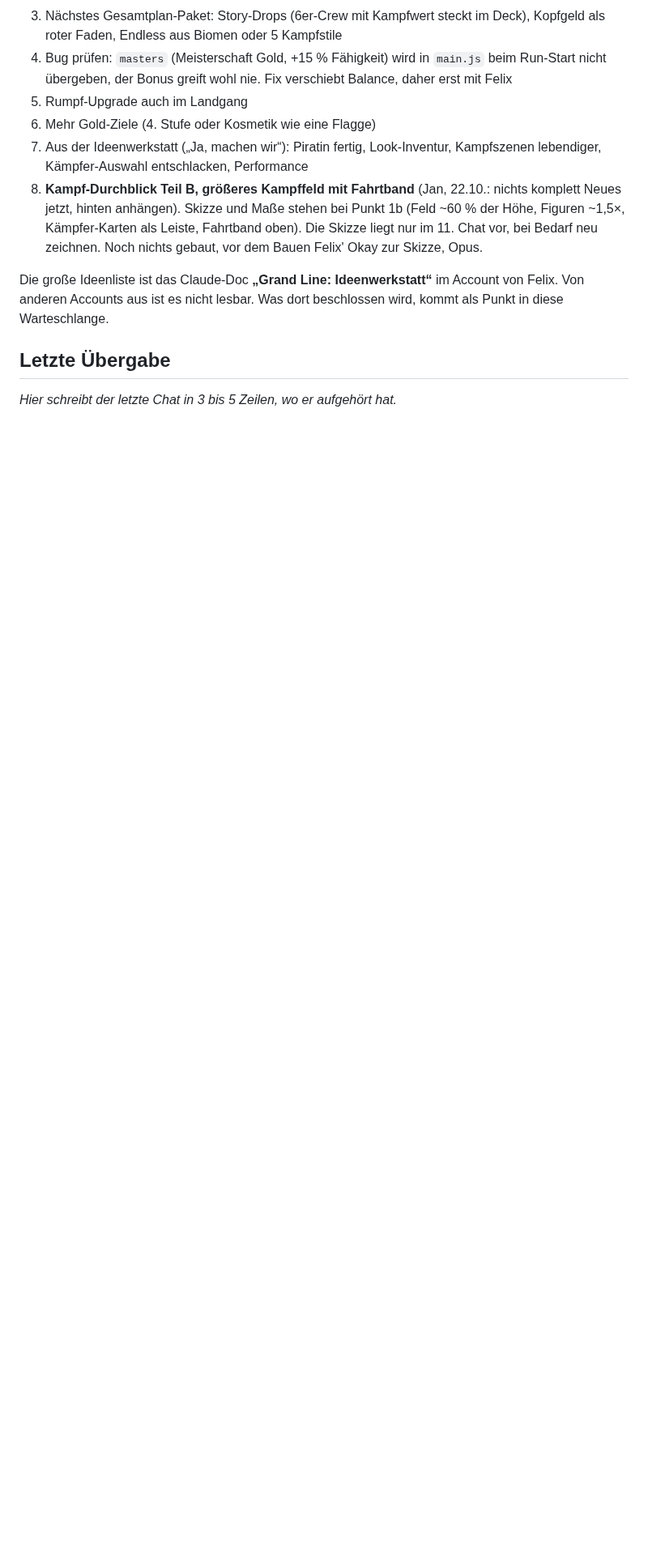
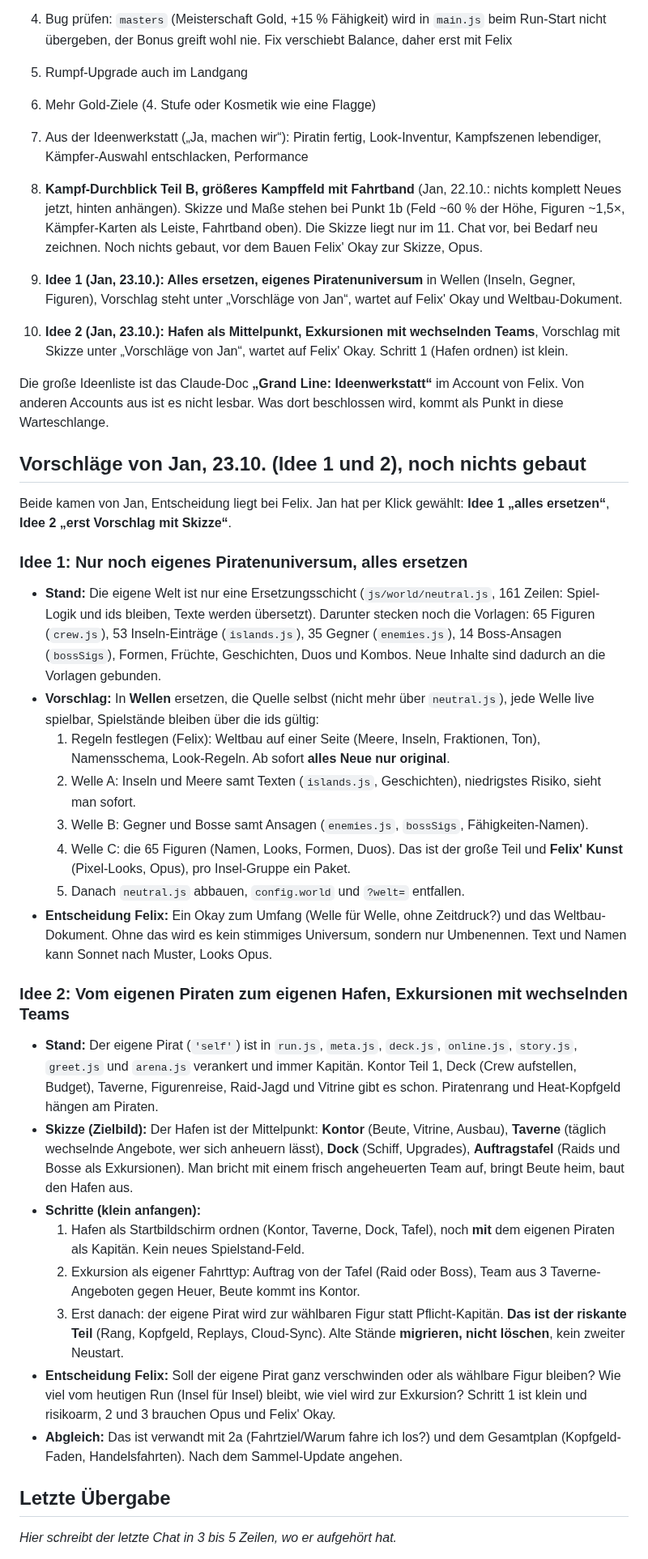
Before and after one commit to flexibeel/Grandline, a Markdown page: claude/FAHRPLAN.md, the part around one of its changes. Shown at 81% size. Drawn GitHub-style; blank space fills up the shorter version.

Commit message:
Fahrplan: Jans Ideen (eigenes Universum, Hafen mit Exkursionen) als Vorschlag, Punkte 9 und 10
Co-Authored-By: Claude Sonnet 5.5 <noreply@anthropic.com>
Claude-Session: https://claude.ai/code/session_01Rus5YanR6vQhAXhJFLpMoH

```diff
--- a/claude/FAHRPLAN.md
+++ b/claude/FAHRPLAN.md
@@ -161,7 +161,33 @@ Felix (22.10.): Jetzt Inhalt aus dem Gesamtplan ins Spiel. Kampfstile Variante A
 7. Aus der Ideenwerkstatt („Ja, machen wir“): Piratin fertig, Look-Inventur, Kampfszenen lebendiger, Kämpfer-Auswahl entschlacken, Performance
 8. **Kampf-Durchblick Teil B, größeres Kampffeld mit Fahrtband** (Jan, 22.10.: nichts komplett Neues jetzt, hinten anhängen). Skizze und Maße stehen bei Punkt 1b (Feld ~60 % der Höhe, Figuren ~1,5×, Kämpfer-Karten als Leiste, Fahrtband oben). Die Skizze liegt nur im 11. Chat vor, bei Bedarf neu zeichnen. Noch nichts gebaut, vor dem Bauen Felix' Okay zur Skizze, Opus.
 
+9. **Idee 1 (Jan, 23.10.): Alles ersetzen, eigenes Piratenuniversum** in Wellen (Inseln, Gegner, Figuren), Vorschlag steht unter „Vorschläge von Jan“, wartet auf Felix' Okay und Weltbau-Dokument.
+10. **Idee 2 (Jan, 23.10.): Hafen als Mittelpunkt, Exkursionen mit wechselnden Teams**, Vorschlag mit Skizze unter „Vorschläge von Jan“, wartet auf Felix' Okay. Schritt 1 (Hafen ordnen) ist klein.
+
 Die große Ideenliste ist das Claude-Doc **„Grand Line: Ideenwerkstatt“** im Account von Felix. Von anderen Accounts aus ist es nicht lesbar. Was dort beschlossen wird, kommt als Punkt in diese Warteschlange.
+
+## Vorschläge von Jan, 23.10. (Idee 1 und 2), noch nichts gebaut
+Beide kamen von Jan, Entscheidung liegt bei Felix. Jan hat per Klick gewählt: **Idee 1 „alles ersetzen“**, **Idee 2 „erst Vorschlag mit Skizze“**.
+
+### Idee 1: Nur noch eigenes Piratenuniversum, alles ersetzen
+- **Stand:** Die eigene Welt ist nur eine Ersetzungsschicht (`js/world/neutral.js`, 161 Zeilen: Spiel-Logik und ids bleiben, Texte werden übersetzt). Darunter stecken noch die Vorlagen: 65 Figuren (`crew.js`), 53 Inseln-Einträge (`islands.js`), 35 Gegner (`enemies.js`), 14 Boss-Ansagen (`bossSigs`), Formen, Früchte, Geschichten, Duos und Kombos. Neue Inhalte sind dadurch an die Vorlagen gebunden.
+- **Vorschlag:** In **Wellen** ersetzen, die Quelle selbst (nicht mehr über `neutral.js`), jede Welle live spielbar, Spielstände bleiben über die ids gültig:
+  1. Regeln festlegen (Felix): Weltbau auf einer Seite (Meere, Inseln, Fraktionen, Ton), Namensschema, Look-Regeln. Ab sofort **alles Neue nur original**.
+  2. Welle A: Inseln und Meere samt Texten (`islands.js`, Geschichten), niedrigstes Risiko, sieht man sofort.
+  3. Welle B: Gegner und Bosse samt Ansagen (`enemies.js`, `bossSigs`, Fähigkeiten-Namen).
+  4. Welle C: die 65 Figuren (Namen, Looks, Formen, Duos). Das ist der große Teil und **Felix' Kunst** (Pixel-Looks, Opus), pro Insel-Gruppe ein Paket.
+  5. Danach `neutral.js` abbauen, `config.world` und `?welt=` entfallen.
+- **Entscheidung Felix:** Ein Okay zum Umfang (Welle für Welle, ohne Zeitdruck?) und das Weltbau-Dokument. Ohne das wird es kein stimmiges Universum, sondern nur Umbenennen. Text und Namen kann Sonnet nach Muster, Looks Opus.
+
+### Idee 2: Vom eigenen Piraten zum eigenen Hafen, Exkursionen mit wechselnden Teams
+- **Stand:** Der eigene Pirat (`'self'`) ist in `run.js`, `meta.js`, `deck.js`, `online.js`, `story.js`, `greet.js` und `arena.js` verankert und immer Kapitän. Kontor Teil 1, Deck (Crew aufstellen, Budget), Taverne, Figurenreise, Raid-Jagd und Vitrine gibt es schon. Piratenrang und Heat-Kopfgeld hängen am Piraten.
+- **Skizze (Zielbild):** Der Hafen ist der Mittelpunkt: **Kontor** (Beute, Vitrine, Ausbau), **Taverne** (täglich wechselnde Angebote, wer sich anheuern lässt), **Dock** (Schiff, Upgrades), **Auftragstafel** (Raids und Bosse als Exkursionen). Man bricht mit einem frisch angeheuerten Team auf, bringt Beute heim, baut den Hafen aus.
+- **Schritte (klein anfangen):**
+  1. Hafen als Startbildschirm ordnen (Kontor, Taverne, Dock, Tafel), noch **mit** dem eigenen Piraten als Kapitän. Kein neues Spielstand-Feld.
+  2. Exkursion als eigener Fahrttyp: Auftrag von der Tafel (Raid oder Boss), Team aus 3 Taverne-Angeboten gegen Heuer, Beute kommt ins Kontor.
+  3. Erst danach: der eigene Pirat wird zur wählbaren Figur statt Pflicht-Kapitän. **Das ist der riskante Teil** (Rang, Kopfgeld, Replays, Cloud-Sync). Alte Stände **migrieren, nicht löschen**, kein zweiter Neustart.
+- **Entscheidung Felix:** Soll der eigene Pirat ganz verschwinden oder als wählbare Figur bleiben? Wie viel vom heutigen Run (Insel für Insel) bleibt, wie viel wird zur Exkursion? Schritt 1 ist klein und risikoarm, 2 und 3 brauchen Opus und Felix' Okay.
+- **Abgleich:** Das ist verwandt mit 2a (Fahrtziel/Warum fahre ich los?) und dem Gesamtplan (Kopfgeld-Faden, Handelsfahrten). Nach dem Sammel-Update angehen.
 
 ## Letzte Übergabe
 _Hier schreibt der letzte Chat in 3 bis 5 Zeilen, wo er aufgehört hat._
```
Also changed, not shown: other parts of claude/FAHRPLAN.md (+1 -0 lines).
